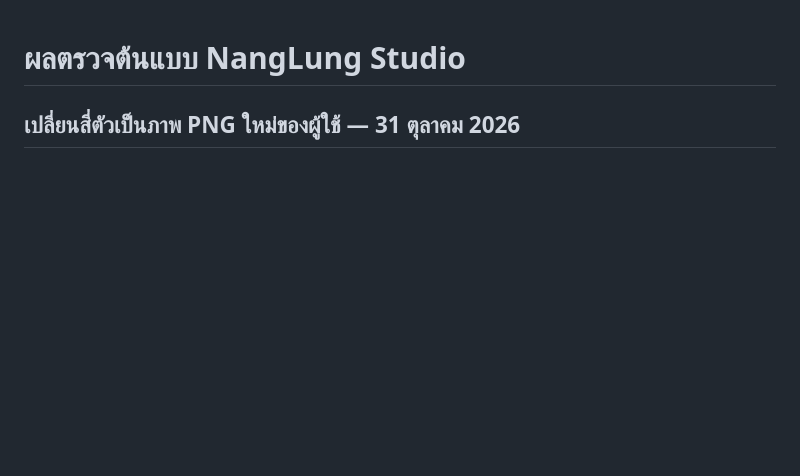
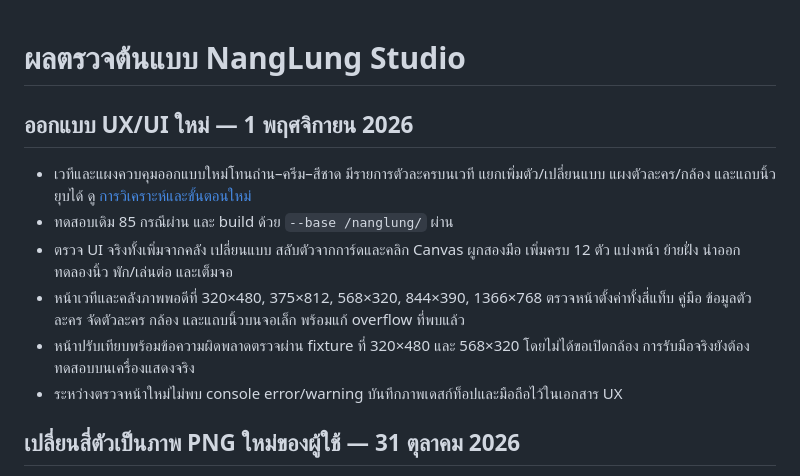
Before and after one commit to kimookpong/nanglung, a Markdown page: docs/VERIFICATION.md, the part around the change. GitHub-like rendering; blank space fills up the shorter version.

```diff
--- a/docs/VERIFICATION.md
+++ b/docs/VERIFICATION.md
@@ -1,4 +1,13 @@
 # ผลตรวจต้นแบบ NangLung Studio
+
+## ออกแบบ UX/UI ใหม่ — 1 พฤศจิกายน 2026
+
+- เวทีและแผงควบคุมออกแบบใหม่โทนถ่าน–ครีม–สีชาด มีรายการตัวละครบนเวที แยกเพิ่มตัว/เปลี่ยนแบบ แผงตัวละคร/กล้อง และแถบนิ้วยุบได้ ดู [การวิเคราะห์และขั้นตอนใหม่](UX_REDESIGN.md)
+- ทดสอบเดิม 85 กรณีผ่าน และ build ด้วย `--base /nanglung/` ผ่าน
+- ตรวจ UI จริงทั้งเพิ่มจากคลัง เปลี่ยนแบบ สลับตัวจากการ์ดและคลิก Canvas ผูกสองมือ เพิ่มครบ 12 ตัว แบ่งหน้า ย้ายฝั่ง นำออก ทดลองนิ้ว พัก/เล่นต่อ และเต็มจอ
+- หน้าเวทีและคลังภาพพอดีที่ 320×480, 375×812, 568×320, 844×390, 1366×768 ตรวจหน้าตั้งค่าทั้งสี่แท็บ คู่มือ ข้อมูลตัวละคร จัดตัวละคร กล้อง และแถบนิ้วบนจอเล็ก พร้อมแก้ overflow ที่พบแล้ว
+- หน้าปรับเทียบพร้อมข้อความผิดพลาดตรวจผ่าน fixture ที่ 320×480 และ 568×320 โดยไม่ได้ขอเปิดกล้อง การรับมือจริงยังต้องทดสอบบนเครื่องแสดงจริง
+- ระหว่างตรวจหน้าใหม่ไม่พบ console error/warning บันทึกภาพเดสก์ท็อปและมือถือไว้ในเอกสาร UX
 
 ## เปลี่ยนสี่ตัวเป็นภาพ PNG ใหม่ของผู้ใช้ — 31 ตุลาคม 2026
 
```
Also changed, not shown: README.md (+7 -3 lines), docs/SCENE_AND_CAST.md (+3 -3 lines), docs/UX_REDESIGN.md (added, +54 -0 lines), docs/ux-studio-desktop.png (added), docs/ux-studio-mobile.png (added), 6 other files.
